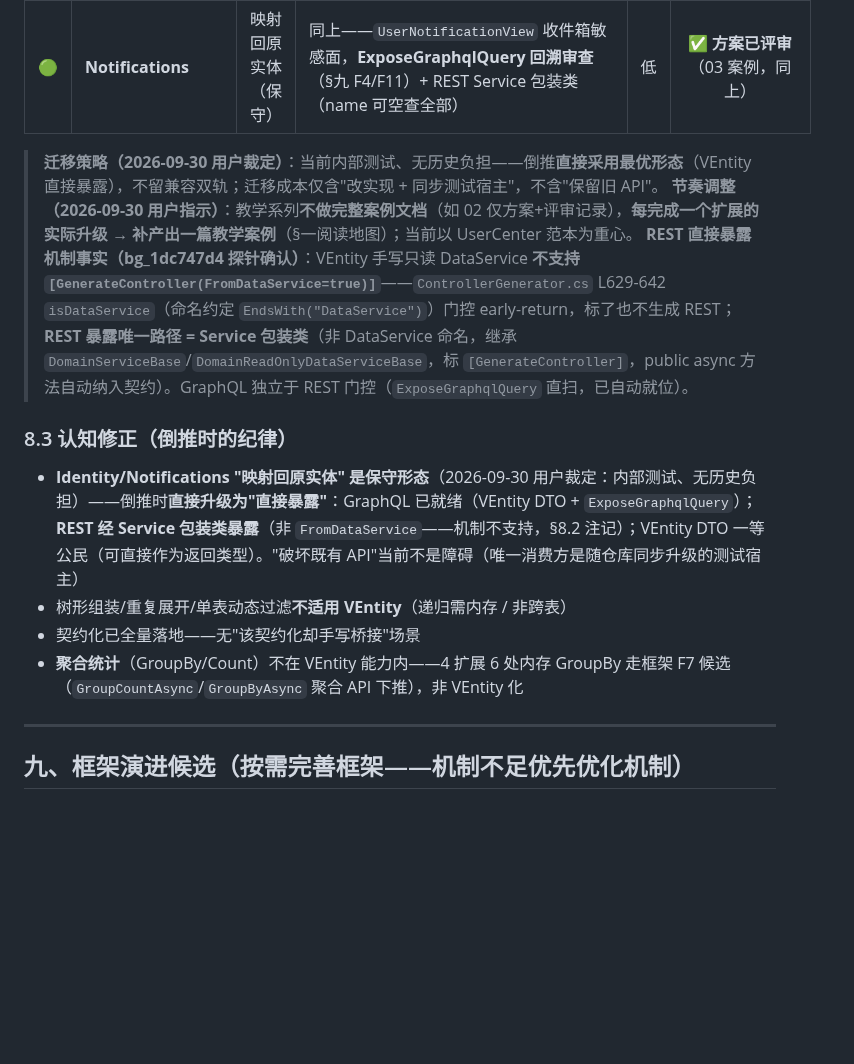
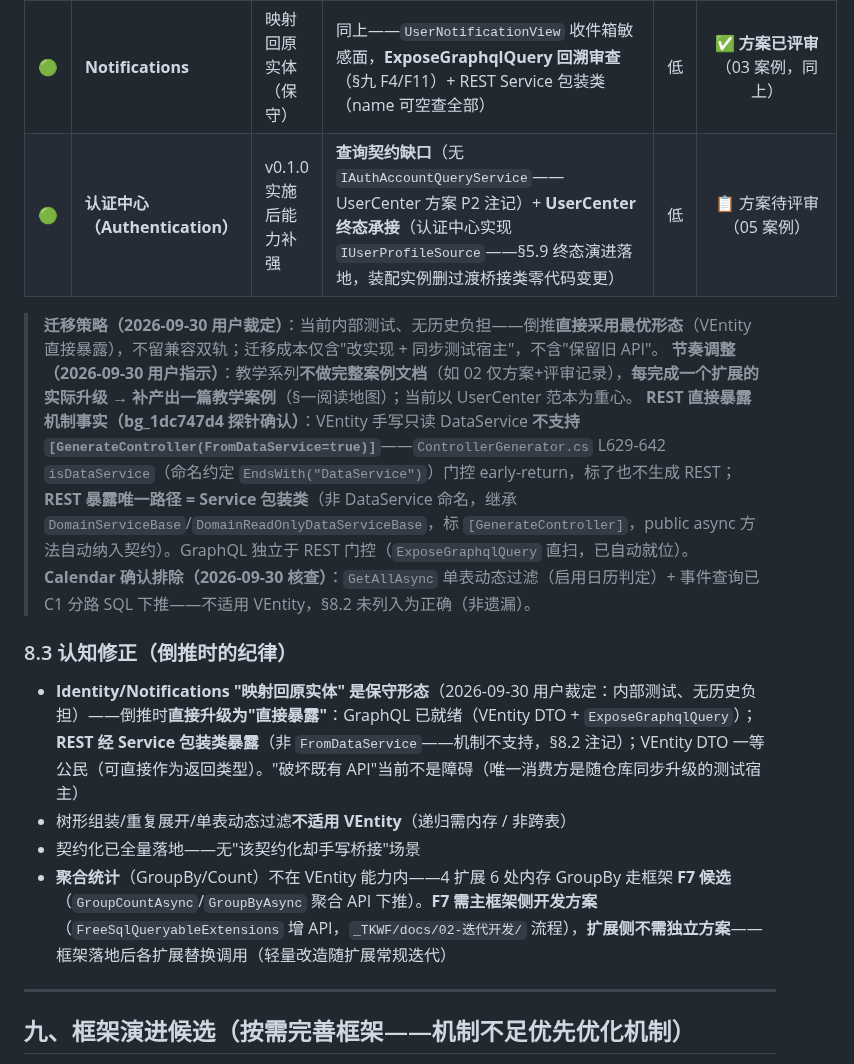
Before and after one commit to LoongBa/TKWF.Extensions, a Markdown page: docs/框架实战教学/01-扩展模块最优解探索-Schema级数据组合-开篇.md, the part around the change. Rendered like a GitHub page; blank space fills up the shorter version.

```diff
--- a/docs/框架实战教学/01-扩展模块最优解探索-Schema级数据组合-开篇.md
+++ b/docs/框架实战教学/01-扩展模块最优解探索-Schema级数据组合-开篇.md
@@ -195,17 +195,19 @@ TKWF：**数据属主扩展在自身 Initializer 内实现他扩展契约**—
 | 🔴 | **FileManagement** | 全量内存建树 | **无需 VEntity 化**：`GetFolderTreeAsync` 全树递归必须留内存；`GetSubFoldersAsync`/`SortOrder max+1` 已 SQL 下推 | — | ⚪ 排除（04 方案 C5 裁定确认） |
 | 🟢 | **Identity** | 映射回原实体（保守） | **直接暴露升级**——GraphQL 已就绪（`ExposeGraphqlQuery=true`）；REST 需 **Service 包装类**（非 DataService 命名，`[GenerateController]`）；**仅本人防护**（userId 从 IDomainUser 取——防 IDOR） | 低 | ✅ **方案已评审**（03 案例，oracle3 PASS WITH CONDITIONS） |
 | 🟢 | **Notifications** | 映射回原实体（保守） | 同上——`UserNotificationView` 收件箱敏感面，**ExposeGraphqlQuery 回溯审查**（§九 F4/F11）+ REST Service 包装类（name 可空查全部） | 低 | ✅ **方案已评审**（03 案例，同上） |
+| 🟢 | **认证中心（Authentication）** | v0.1.0 实施后能力补强 | **查询契约缺口**（无 `IAuthAccountQueryService`——UserCenter 方案 P2 注记）+ **UserCenter 终态承接**（认证中心实现 `IUserProfileSource`——§5.9 终态演进落地，装配实例删过渡桥接类零代码变更） | 低 | 📋 方案待评审（05 案例） |
 
 > **迁移策略（2026-09-30 用户裁定）**：当前内部测试、无历史负担——倒推**直接采用最优形态**（VEntity 直接暴露），不留兼容双轨；迁移成本仅含"改实现 + 同步测试宿主"，不含"保留旧 API"。
 > **节奏调整（2026-09-30 用户指示）**：教学系列**不做完整案例文档**（如 02 仅方案+评审记录），**每完成一个扩展的实际升级 → 补产出一篇教学案例**（§一阅读地图）；当前以 UserCenter 范本为重心。
 > **REST 直接暴露机制事实（bg_1dc747d4 探针确认）**：VEntity 手写只读 DataService **不支持 `[GenerateController(FromDataService=true)]`**——`ControllerGenerator.cs` L629-642 `isDataService`（命名约定 `EndsWith("DataService")`）门控 early-return，标了也不生成 REST；**REST 暴露唯一路径 = Service 包装类**（非 DataService 命名，继承 `DomainServiceBase`/`DomainReadOnlyDataServiceBase`，标 `[GenerateController]`，public async 方法自动纳入契约）。GraphQL 独立于 REST 门控（`ExposeGraphqlQuery` 直扫，已自动就位）。
+> **Calendar 确认排除（2026-09-30 核查）**：`GetAllAsync` 单表动态过滤（启用日历判定）+ 事件查询已 C1 分路 SQL 下推——不适用 VEntity，§8.2 未列入为正确（非遗漏）。
 
 ### 8.3 认知修正（倒推时的纪律）
 
 - **Identity/Notifications "映射回原实体" 是保守形态**（2026-09-30 用户裁定：内部测试、无历史负担）——倒推时**直接升级为"直接暴露"**：GraphQL 已就绪（VEntity DTO + `ExposeGraphqlQuery`）；**REST 经 Service 包装类暴露**（非 `FromDataService`——机制不支持，§8.2 注记）；VEntity DTO 一等公民（可直接作为返回类型）。"破坏既有 API"当前不是障碍（唯一消费方是随仓库同步升级的测试宿主）
 - 树形组装/重复展开/单表动态过滤**不适用 VEntity**（递归需内存 / 非跨表）
 - 契约化已全量落地——无"该契约化却手写桥接"场景
-- **聚合统计**（GroupBy/Count）不在 VEntity 能力内——4 扩展 6 处内存 GroupBy 走框架 F7 候选（`GroupCountAsync`/`GroupByAsync` 聚合 API 下推），非 VEntity 化
+- **聚合统计**（GroupBy/Count）不在 VEntity 能力内——4 扩展 6 处内存 GroupBy 走框架 **F7 候选**（`GroupCountAsync`/`GroupByAsync` 聚合 API 下推）。**F7 需主框架侧开发方案**（`FreeSqlQueryableExtensions` 增 API，`_TKWF/docs/02-迭代开发/` 流程），**扩展侧不需独立方案**——框架落地后各扩展替换调用（轻量改造随扩展常规迭代）
 
 ---
 
```
Also changed, not shown: docs/框架实战教学/05-倒推优化-认证中心-查询契约与UserCenter承接-开发方案.md (added, +236 -0 lines).
